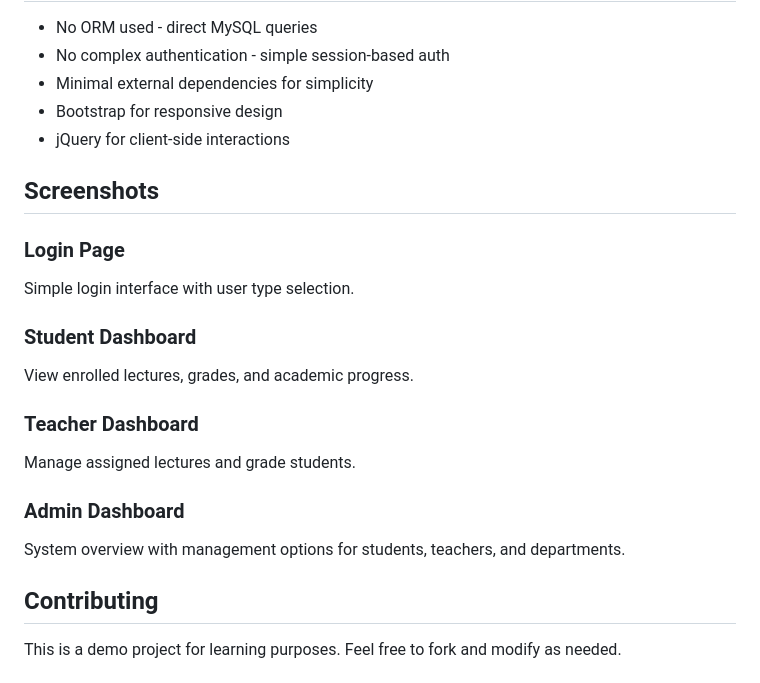
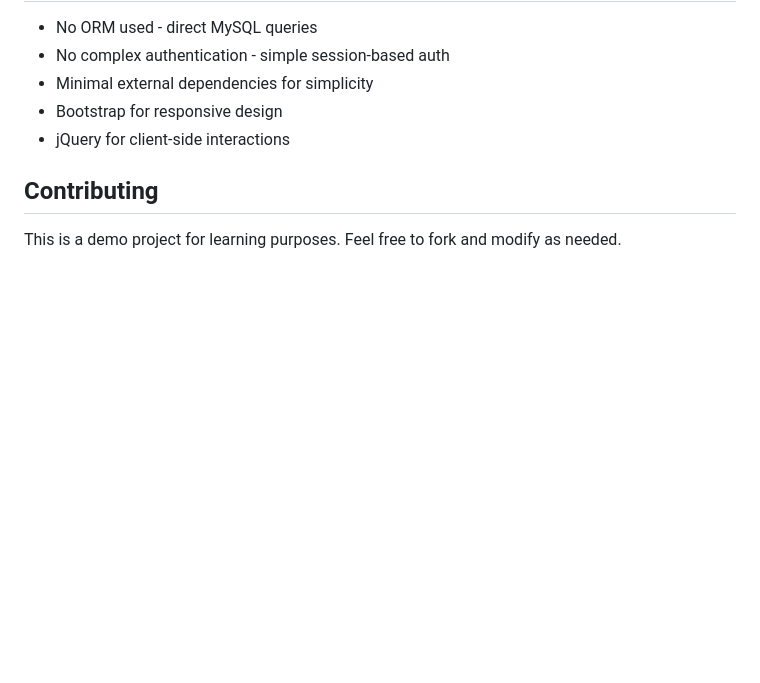
Before and after one commit to smtakn44/e-school-management-system, a Markdown page: README.md, the part around the change. Drawn GitHub-style; blank space fills up the shorter version.

```diff
--- a/README.md
+++ b/README.md
@@ -170,20 +170,6 @@ E-School/
 - Bootstrap for responsive design
 - jQuery for client-side interactions
 
-## Screenshots
-
-### Login Page
-Simple login interface with user type selection.
-
-### Student Dashboard
-View enrolled lectures, grades, and academic progress.
-
-### Teacher Dashboard
-Manage assigned lectures and grade students.
-
-### Admin Dashboard
-System overview with management options for students, teachers, and departments.
-
 ## Contributing
 
 This is a demo project for learning purposes. Feel free to fork and modify as needed.
```
